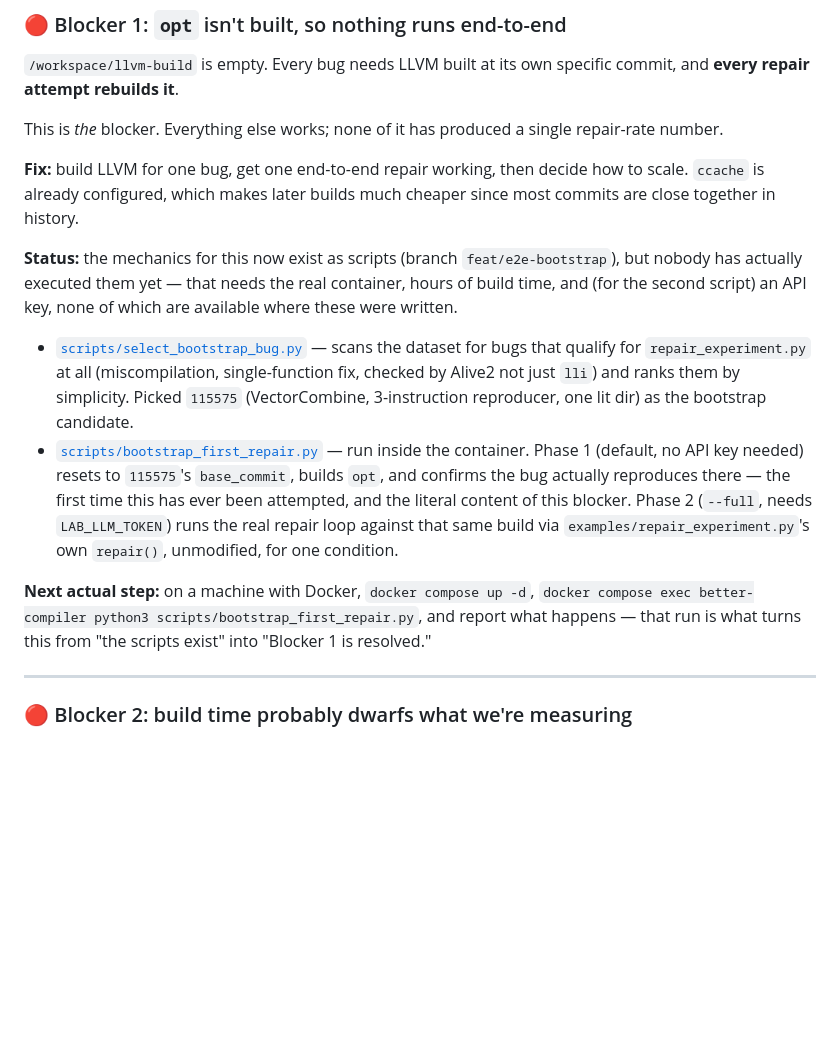
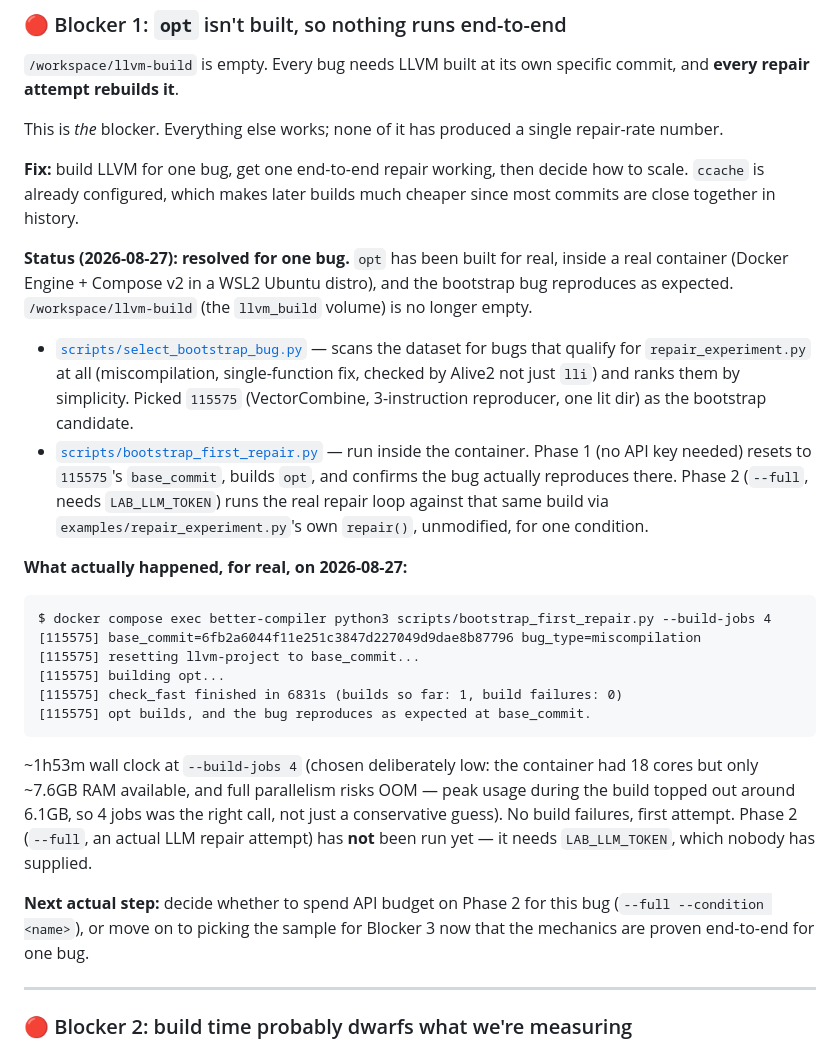
Before and after one commit to Tanish-Desai/better-compiler, a Markdown page: docs/IMPLEMENTATION.md, the part around the change. Drawn GitHub-style; blank space fills up the shorter version.

Commit message:
Record the actual result: Blocker 1 resolved for bug 115575
Ran scripts/bootstrap_first_repair.py for real inside a Docker container
(Docker Engine + Compose v2 in WSL2 Ubuntu). opt built successfully for
115575's base_commit in ~1h53m at --build-jobs 4 (chosen for the container's
~7.6GB RAM vs 18 cores), zero build failures, and the bug reproduces as
expected at base_commit. /workspace/llvm-build is no longer empty.

Phase 2 (an actual LLM repair attempt via --full) has not run yet — needs
LAB_LLM_TOKEN.

````diff
--- a/docs/IMPLEMENTATION.md
+++ b/docs/IMPLEMENTATION.md
@@ -643,10 +643,10 @@ repair-rate number.
 decide how to scale. `ccache` is already configured, which makes later builds
 much cheaper since most commits are close together in history.
 
-**Status:** the mechanics for this now exist as scripts (branch
-`feat/e2e-bootstrap`), but nobody has actually executed them yet — that needs
-the real container, hours of build time, and (for the second script) an API
-key, none of which are available where these were written.
+**Status (2026-08-27): resolved for one bug.** `opt` has been built for real,
+inside a real container (Docker Engine + Compose v2 in a WSL2 Ubuntu distro),
+and the bootstrap bug reproduces as expected. `/workspace/llvm-build` (the
+`llvm_build` volume) is no longer empty.
 
 - [`scripts/select_bootstrap_bug.py`](../scripts/select_bootstrap_bug.py) —
   scans the dataset for bugs that qualify for `repair_experiment.py` at all
@@ -654,18 +654,31 @@ key, none of which are available where these were written.
   ranks them by simplicity. Picked `115575` (VectorCombine, 3-instruction
   reproducer, one lit dir) as the bootstrap candidate.
 - [`scripts/bootstrap_first_repair.py`](../scripts/bootstrap_first_repair.py) —
-  run inside the container. Phase 1 (default, no API key needed) resets to
-  `115575`'s `base_commit`, builds `opt`, and confirms the bug actually
-  reproduces there — the first time this has ever been attempted, and the
-  literal content of this blocker. Phase 2 (`--full`, needs `LAB_LLM_TOKEN`)
-  runs the real repair loop against that same build via
-  `examples/repair_experiment.py`'s own `repair()`, unmodified, for one
-  condition.
+  run inside the container. Phase 1 (no API key needed) resets to `115575`'s
+  `base_commit`, builds `opt`, and confirms the bug actually reproduces there.
+  Phase 2 (`--full`, needs `LAB_LLM_TOKEN`) runs the real repair loop against
+  that same build via `examples/repair_experiment.py`'s own `repair()`,
+  unmodified, for one condition.
 
-**Next actual step:** on a machine with Docker, `docker compose up -d`, `docker
-compose exec better-compiler python3 scripts/bootstrap_first_repair.py`, and
-report what happens — that run is what turns this from "the scripts exist"
-into "Blocker 1 is resolved."
+**What actually happened, for real, on 2026-08-27:**
+```
+$ docker compose exec better-compiler python3 scripts/bootstrap_first_repair.py --build-jobs 4
+[115575] base_commit=6fb2a6044f11e251c3847d227049d9dae8b87796 bug_type=miscompilation
+[115575] resetting llvm-project to base_commit...
+[115575] building opt...
+[115575] check_fast finished in 6831s (builds so far: 1, build failures: 0)
+[115575] opt builds, and the bug reproduces as expected at base_commit.
+```
+~1h53m wall clock at `--build-jobs 4` (chosen deliberately low: the container
+had 18 cores but only ~7.6GB RAM available, and full parallelism risks OOM —
+peak usage during the build topped out around 6.1GB, so 4 jobs was the right
+call, not just a conservative guess). No build failures, first attempt.
+Phase 2 (`--full`, an actual LLM repair attempt) has **not** been run yet — it
+needs `LAB_LLM_TOKEN`, which nobody has supplied.
+
+**Next actual step:** decide whether to spend API budget on Phase 2 for this
+bug (`--full --condition <name>`), or move on to picking the sample for
+Blocker 3 now that the mechanics are proven end-to-end for one bug.
 
 ---
 
````
Also changed, not shown: README.md (+5 -2 lines).
